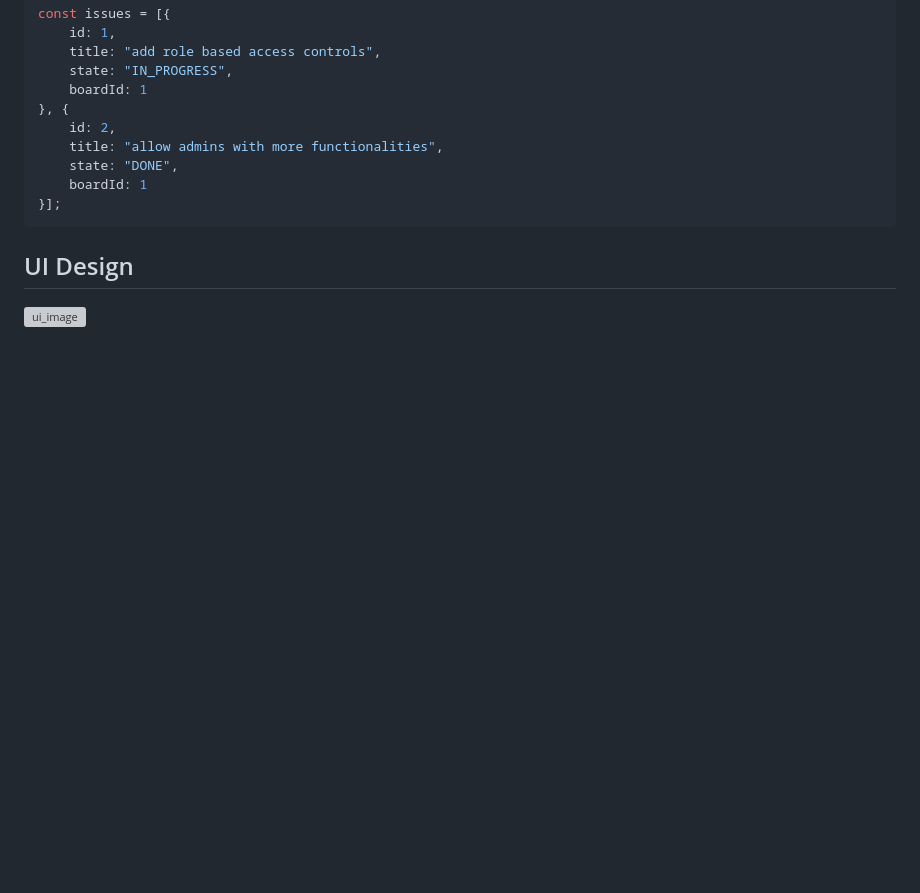
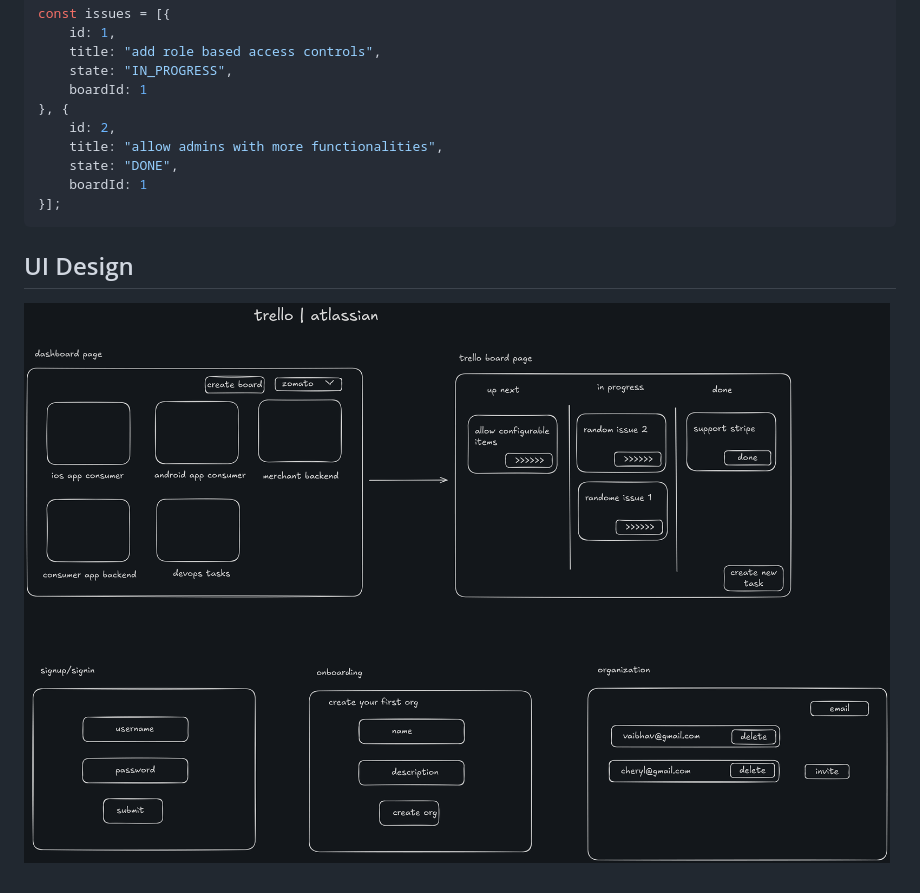
Before and after one commit to Vaibhav-Chitransh/trello-board, a Markdown page: README.md, the part around the change. Drawn GitHub-style; pictures changed too: ui_design.png (added); blank space fills up the shorter version; grey boxes are pictures that could not be loaded.

```diff
--- a/README.md
+++ b/README.md
@@ -48,4 +48,4 @@ const issues = [{
 
 ## UI Design
 
-![ui_image](assets/ui_design.png)
+![ui_image](ui_design.png)
```
Also changed, not shown: 5 other files.
